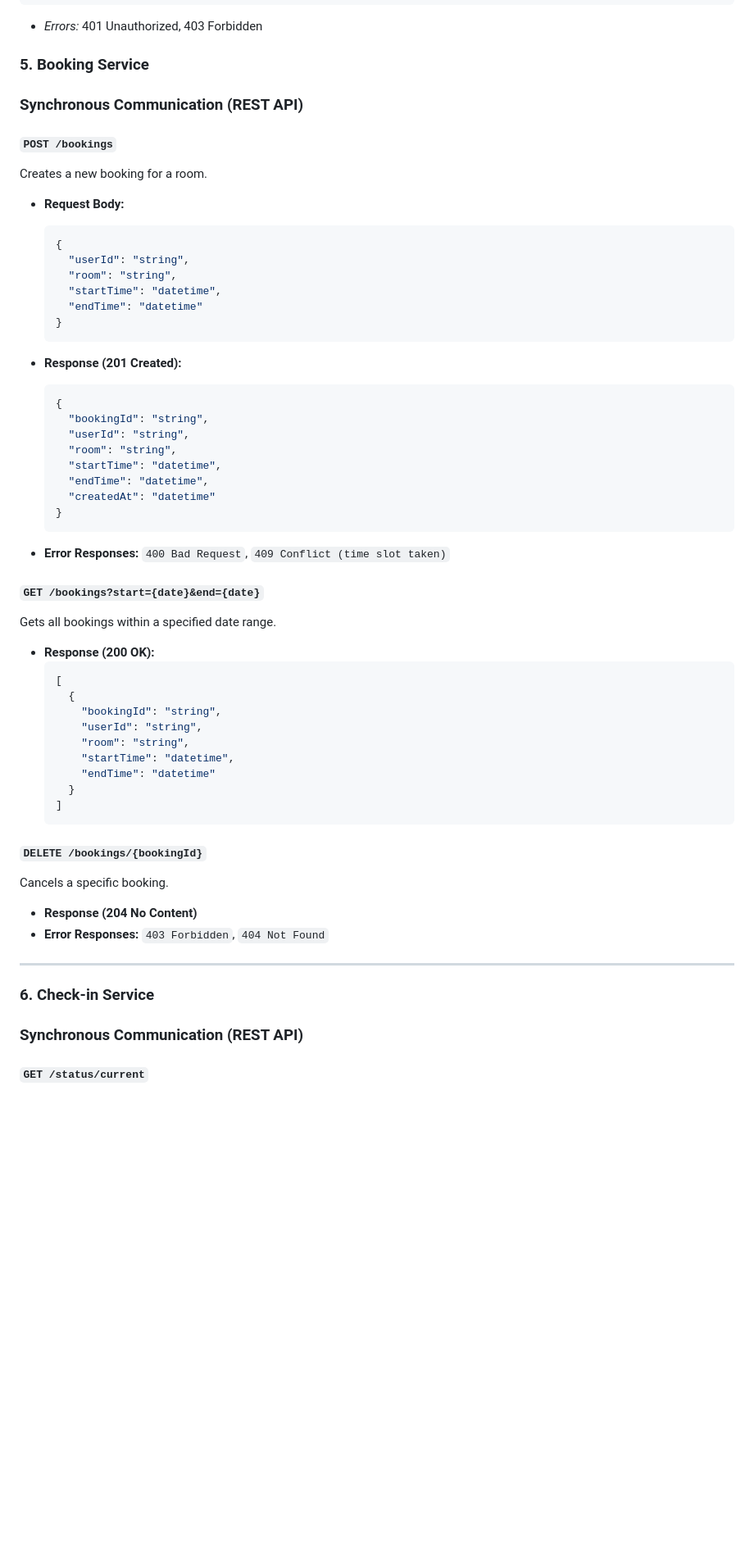
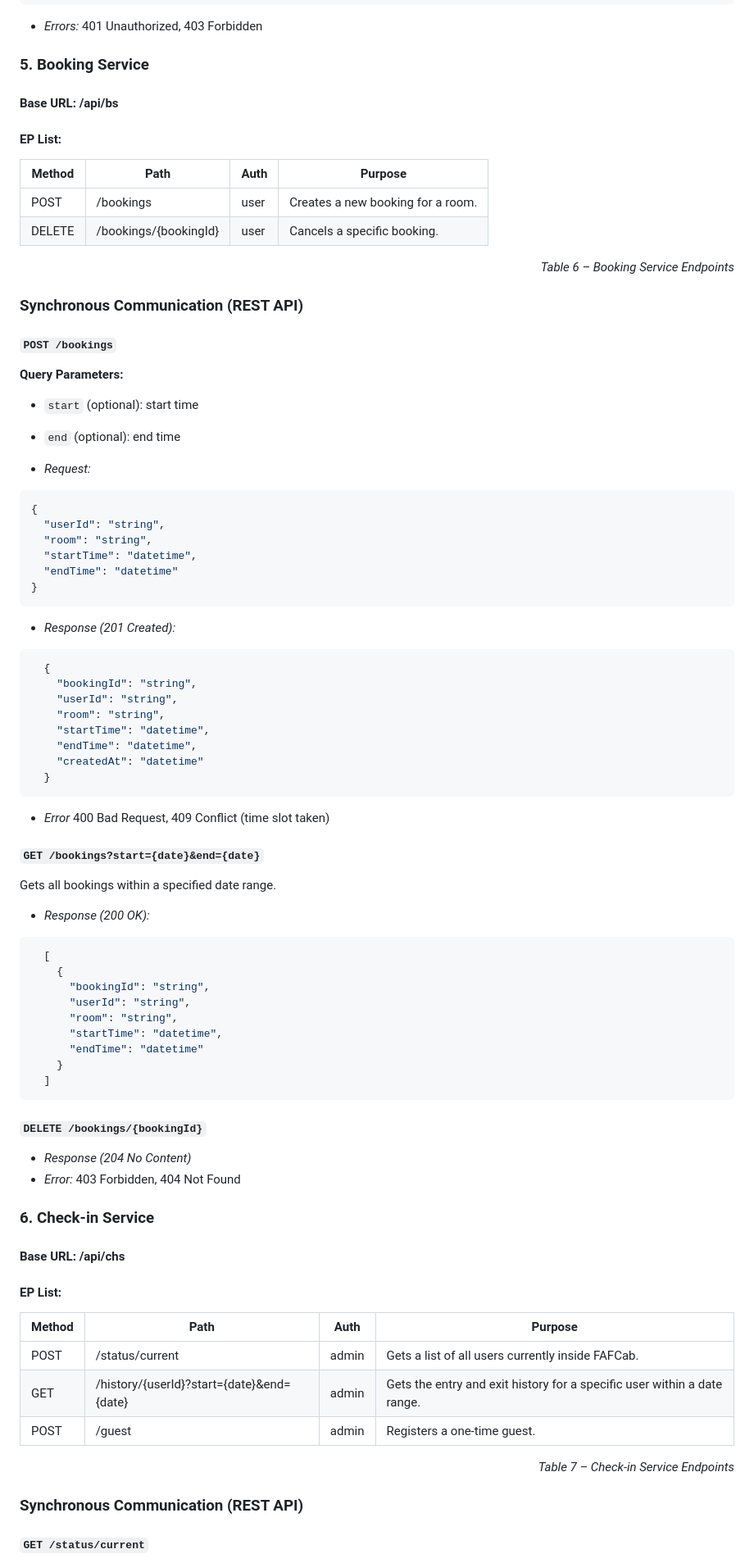
Before and after one commit to bytegrip/faf-mgmt, a Markdown page: README.md, the part around one of its changes. Shown at 82% size. Rendered like a GitHub page; blank space fills up the shorter version.

Commit message:
Docs: Refactor services 5 and 6 for consistent readme

````diff
--- a/README.md
+++ b/README.md
@@ -434,66 +440,81 @@ All the services in the FAF Cab Management Platform expose RESTful HTTP APIs. Th
 - *Errors:* 401 Unauthorized, 403 Forbidden
 
 ### 5. Booking Service
+#### Base URL: /api/bs
+
+#### EP List:
+| Method | Path                   | Auth   | Purpose                                    |
+| ------ | ---------------------- | ------ | ------------------------------------------ |
+| POST   | /bookings              | user   | Creates a new booking for a room.          |
+| DELETE | /bookings/{bookingId}  | user   | Cancels a specific booking.                |
+
+<p align="right"><i>Table 6 – Booking Service Endpoints</i></p>
 
 ### Synchronous Communication (REST API)
 
 #### `POST /bookings`
 
-Creates a new booking for a room.
+**Query Parameters:**
+- `start` (optional): start time
+- `end` (optional): end time
 
-  * **Request Body:**
+- *Request:*
+```json
+{
+  "userId": "string",
+  "room": "string",
+  "startTime": "datetime",
+  "endTime": "datetime"
+}
+```
 
-    ```json
+- *Response (201 Created):*
+
+```json
+  {
+    "bookingId": "string",
+    "userId": "string",
+    "room": "string",
+    "startTime": "datetime",
+    "endTime": "datetime",
+    "createdAt": "datetime"
+  }
+```
+
+- *Error* 400 Bad Request, 409 Conflict (time slot taken)
+
+#### `GET /bookings?start={date}&end={date}`
+
+Gets all bookings within a specified date range.
+- *Response (200 OK):*
+```json
+  [
     {
+      "bookingId": "string",
       "userId": "string",
       "room": "string",
       "startTime": "datetime",
       "endTime": "datetime"
     }
-    ```
-
-  * **Response (201 Created):**
-
-    ```json
-    {
-      "bookingId": "string",
-      "userId": "string",
-      "room": "string",
-      "startTime": "datetime",
-      "endTime": "datetime",
-      "createdAt": "datetime"
-    }
-    ```
-
-  * **Error Responses:** `400 Bad Request`, `409 Conflict (time slot taken)`
-
-#### `GET /bookings?start={date}&end={date}`
-
-Gets all bookings within a specified date range.
-
-  * **Response (200 OK):**
-    ```json
-    [
-      {
-        "bookingId": "string",
-        "userId": "string",
-        "room": "string",
-        "startTime": "datetime",
-        "endTime": "datetime"
-      }
-    ]
-    ```
+  ]
+```
 
 #### `DELETE /bookings/{bookingId}`
 
-Cancels a specific booking.
-
-  * **Response (204 No Content)**
-  * **Error Responses:** `403 Forbidden`, `404 Not Found`
-
------
+- *Response (204 No Content)*
+- *Error:* 403 Forbidden, 404 Not Found
 
 ### 6. Check-in Service
+
+#### Base URL: /api/chs
+#### EP List:
+| Method | Path                                       | Auth   | Purpose                                    |
+| ------ | ------------------------------------------ | ------ | ------------------------------------------ |
+| POST   | /status/current                            | admin  | Gets a list of all users currently inside FAFCab.          |
+| GET    | /history/{userId}?start={date}&end={date}  | admin  | Gets the entry and exit history for a specific user within a date range.  |
+| POST   | /guest                                     | admin  | Registers a one-time guest.  |
+
+<p align="right"><i>Table 7 – Check-in Service Endpoints</i></p>
 
 ### Synchronous Communication (REST API)
 
````
Also changed, not shown: other parts of README.md (+57 -48 lines).
